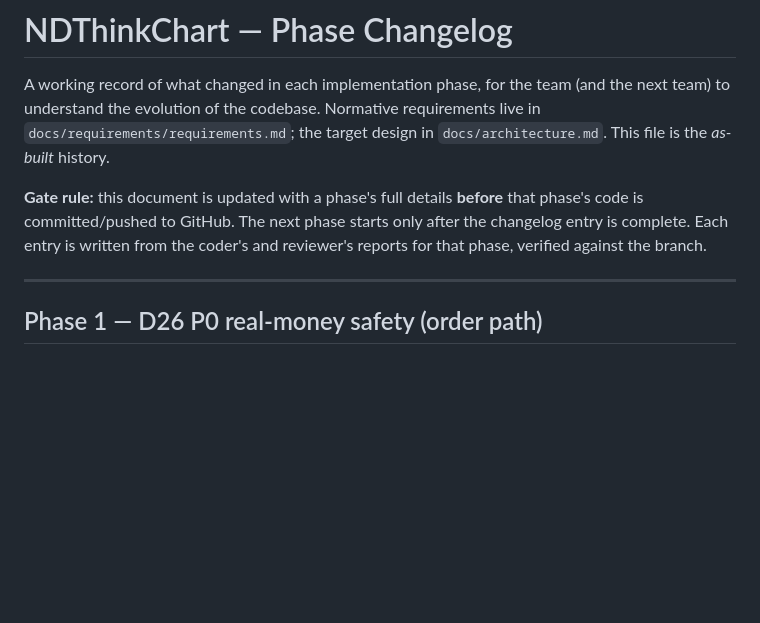
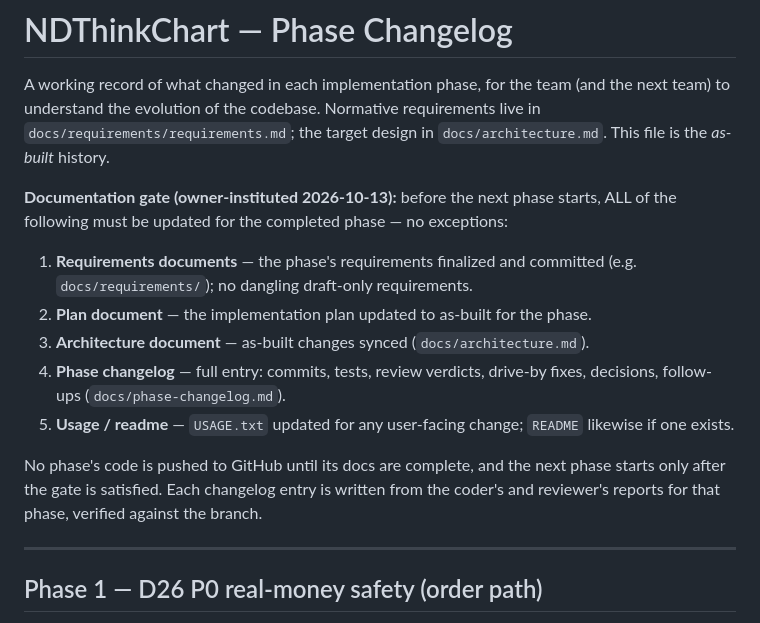
Before and after one commit to aniketnaikdesai/NDThinkChart, a Markdown page: docs/phase-changelog.md, the part around the change. Rendered like a GitHub page; blank space fills up the shorter version.

Commit message:
docs: strengthen documentation gate (owner-instituted 2026-10-13)
The gate now requires ALL of: requirements documents, plan document,
architecture document, phase changelog, and usage/readme to be updated
for a completed phase before the next phase starts. Previously it covered
only changelog + architecture + USAGE.txt before push.

```diff
--- a/docs/phase-changelog.md
+++ b/docs/phase-changelog.md
@@ -5,10 +5,21 @@ A working record of what changed in each implementation phase, for the team
 requirements live in `docs/requirements/requirements.md`; the target design in
 `docs/architecture.md`. This file is the *as-built* history.
 
-**Gate rule:** this document is updated with a phase's full details **before**
-that phase's code is committed/pushed to GitHub. The next phase starts only
-after the changelog entry is complete. Each entry is written from the coder's
-and reviewer's reports for that phase, verified against the branch.
+**Documentation gate (owner-instituted 2026-10-13):** before the next phase starts,
+ALL of the following must be updated for the completed phase — no exceptions:
+
+1. **Requirements documents** — the phase's requirements finalized and committed
+   (e.g. `docs/requirements/`); no dangling draft-only requirements.
+2. **Plan document** — the implementation plan updated to as-built for the phase.
+3. **Architecture document** — as-built changes synced (`docs/architecture.md`).
+4. **Phase changelog** — full entry: commits, tests, review verdicts, drive-by fixes,
+   decisions, follow-ups (`docs/phase-changelog.md`).
+5. **Usage / readme** — `USAGE.txt` updated for any user-facing change; `README`
+   likewise if one exists.
+
+No phase's code is pushed to GitHub until its docs are complete, and the next phase
+starts only after the gate is satisfied. Each changelog entry is written from the
+coder's and reviewer's reports for that phase, verified against the branch.
 
 ---
 
```
